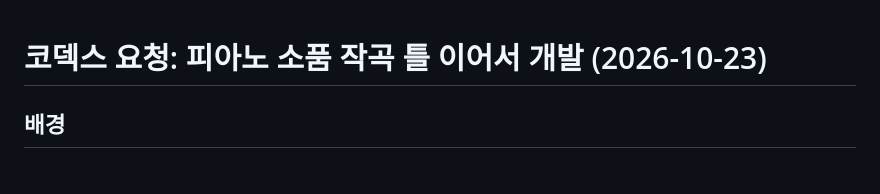
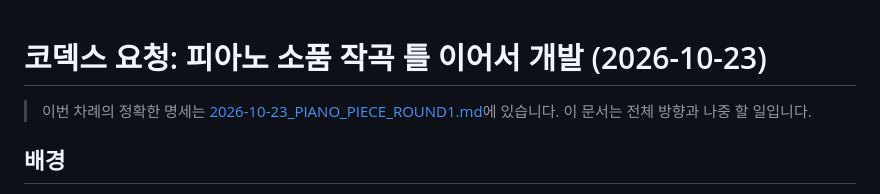
Before and after one commit to snoopyinwonderland/MusicGeneration, a Markdown page: docs/handoff/2026-10-23_PIANO_PIECE_CODEX.md, the part around the change. Rendered like a GitHub page.

```diff
--- a/docs/handoff/2026-10-23_PIANO_PIECE_CODEX.md
+++ b/docs/handoff/2026-10-23_PIANO_PIECE_CODEX.md
@@ -1,4 +1,6 @@
 # 코덱스 요청: 피아노 소품 작곡 틀 이어서 개발 (2026-10-23)
+
+> 이번 차례의 정확한 명세는 [2026-10-23_PIANO_PIECE_ROUND1.md](2026-10-23_PIANO_PIECE_ROUND1.md)에 있습니다. 이 문서는 전체 방향과 나중 할 일입니다.
 
 ## 배경
 
```
Also changed, not shown: docs/handoff/2026-10-23_PIANO_PIECE_ROUND1.md (added, +239 -0 lines).
